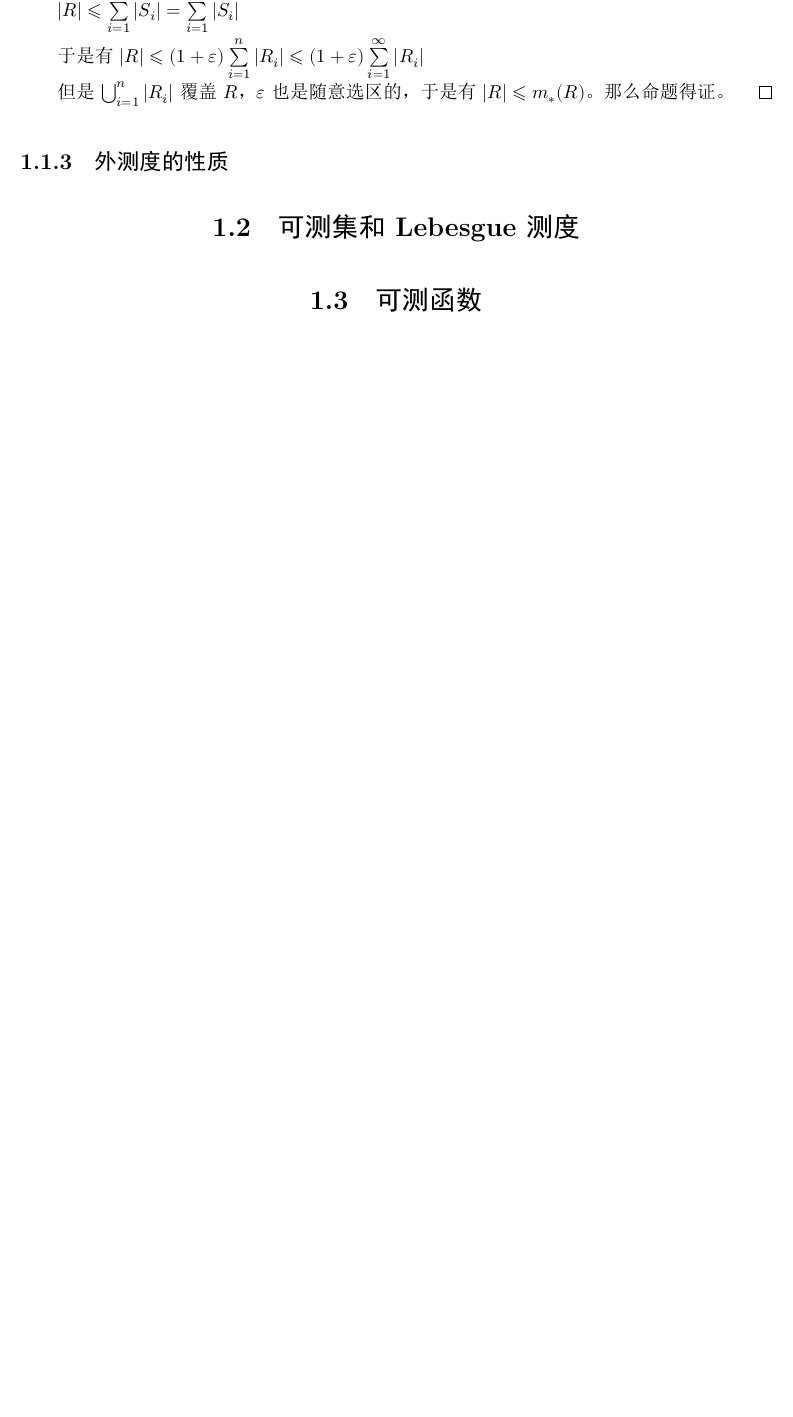
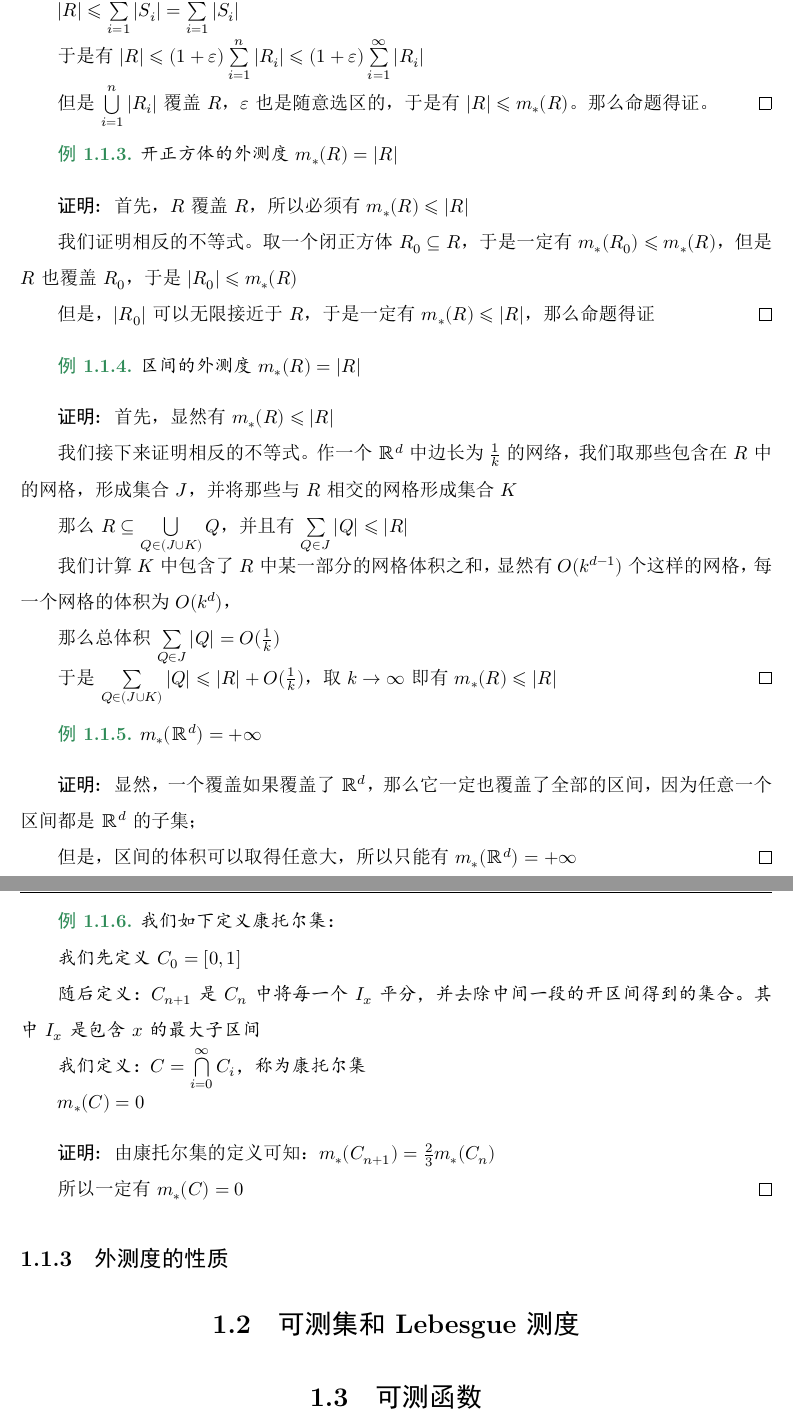
Before and after one commit to Fe2345/real-analysis-note, a LaTeX book (main.tex, which reads chap1/chap.tex): part of page 8 of 9 before the commit and two parts of pages 8 and 9 of 10 after it, the two joined at a grey line, cut so that both start at the same text, the shorter picture padded with empty space. The pictures show the PDF file main.pdf that the author committed with the source.

Commit message:
calculate measure of R^d and Centor set

```diff
--- a/chap1/chap.tex
+++ b/chap1/chap.tex
@@ -135,20 +135,20 @@
 
 				取$\varepsilon >0$，于是对于每一个$R_i$，一定可以找到一个开区间$S_i,R_i \subseteq S_i,|S_i| \leqslant (1+\varepsilon) |R_i|$
 
-				于是，$\{S_i\}$也构成了$R$的一个覆盖$R\subseteq \bigcup_{i=1}^{\infty} S_i$。
+				于是，$\{S_i\}$也构成了$R$的一个覆盖$R\subseteq \bigcup\limits_{i=1}^{\infty} S_i$。
 
-				因为$R$是闭正方体，因此是紧集，于是一定能取一个有限覆盖$R \subseteq \bigcup_{i=1}^{n} S_i$。
+				因为$R$是闭正方体，因此是紧集，于是一定能取一个有限覆盖$R \subseteq \bigcup\limits_{i=1}^{n} S_i$。
 
-				取$S_i$的闭包，那么也有$R \subseteq \bigcup_{i=1}^{n} \={S_i}$，那么利用前面的引理1.1.2得到：
+				取$S_i$的闭包，那么也有$R \subseteq \bigcup\limits_{i=1}^{n} \={S_i}$，那么利用前面的引理1.1.2得到：
 
 				$|R| \leqslant \sum\limits_{i=1}^{n} |\={S_i}|=\sum\limits_{i=1}^{n} |S_i|$
 
 				于是有$|R| \leqslant (1+\varepsilon)\sum\limits_{i=1}^{n} |R_i| \leqslant (1+\varepsilon)\sum\limits_{i=1}^{\infty} |R_i|$
 
-				但是$\bigcup_{i=1}^{n} |R_i|$覆盖$R$，$\varepsilon$也是随意选区的，于是有$|R| \leqslant m_*(R)$。那么命题得证。
+				但是$\bigcup\limits_{i=1}^{n} |R_i|$覆盖$R$，$\varepsilon$也是随意选区的，于是有$|R| \leqslant m_*(R)$。那么命题得证。
 			\end{proof}
 			\begin{example}
-				开正方体的测度$m_*(R)=|\={R}|$
+				开正方体的外测度$m_*(R)=|\={R}|$
 			\end{example}
 			\begin{proof}
 				首先，$\={R}$覆盖$R$，所以必须有$m_*(R) \leqslant |\={R}|$
@@ -158,8 +158,45 @@
 				但是，$|R_0|$可以无限接近于$R$，于是一定有$m_*(R) \leqslant |R|$，那么命题得证
 			\end{proof}
 			\begin{example}
-				闭区间
+				区间的外测度$m_*(R) = |\={R}|$
 			\end{example}
+			\begin{proof}
+				首先，显然有$m_*(R) \leqslant |\={R}|$
+
+				我们接下来证明相反的不等式。作一个$\R^d$中边长为$\frac{1}{k}$的网络，我们取那些包含在$R$中的网格，形成集合$J$，并将那些与$R$相交的网格形成集合$K$
+
+				那么$R \subseteq \bigcup\limits_{Q \in (J \cup K)} Q$，并且有$\sum\limits_{Q \in J} |Q| \leqslant |R|$
+
+				我们计算$K$中包含了$R$中某一部分的网格体积之和，显然有$O(k^{d-1})$个这样的网格，每一个网格的体积为$O(k^d)$，
+
+				那么总体积$\sum\limits_{Q \in J} |Q| = O(\frac{1}{k})$
+
+				于是$\sum\limits_{Q \in (J \cup K)} |Q| \leqslant |R| +O(\frac{1}{k})$，取$k \rightarrow \infty$即有$m_*(R) \leqslant |\={R}|$
+			\end{proof}
+			\begin{example}
+				$m_*(\R^d) = +\infty$
+			\end{example}
+			\begin{proof}
+				显然，一个覆盖如果覆盖了$\R^d$，那么它一定也覆盖了全部的区间，因为任意一个区间都是$\R^d$的子集；
+
+				但是，区间的体积可以取得任意大，所以只能有$m_*(\R^d)=+\infty$
+			\end{proof}
+			\begin{example}
+				我们如下定义康托尔集：
+
+				我们先定义$C_0 = [0,1]$
+
+				随后定义：$C_{n+1}$是$C_{n}$中将每一个$I_x$平分，并去除中间一段的开区间得到的集合。其中$I_x$是包含$x$的最大子区间
+
+				我们定义：$C = \bigcap\limits_{i=0}^{\infty} C_i$，称为康托尔集
+
+				$m_*(C)=0$
+			\end{example}
+			\begin{proof}
+				由康托尔集的定义可知：$m_*(C_{n+1})=\frac{2}{3} m_*(C_{n})$
+
+				所以一定有$m_*(C)=0$
+			\end{proof}
 		\subsection{外测度的性质}
 	\section{可测集和Lebesgue测度}
 	\section{可测函数}
```
Also changed, not shown: main.pdf, 6 other files.
